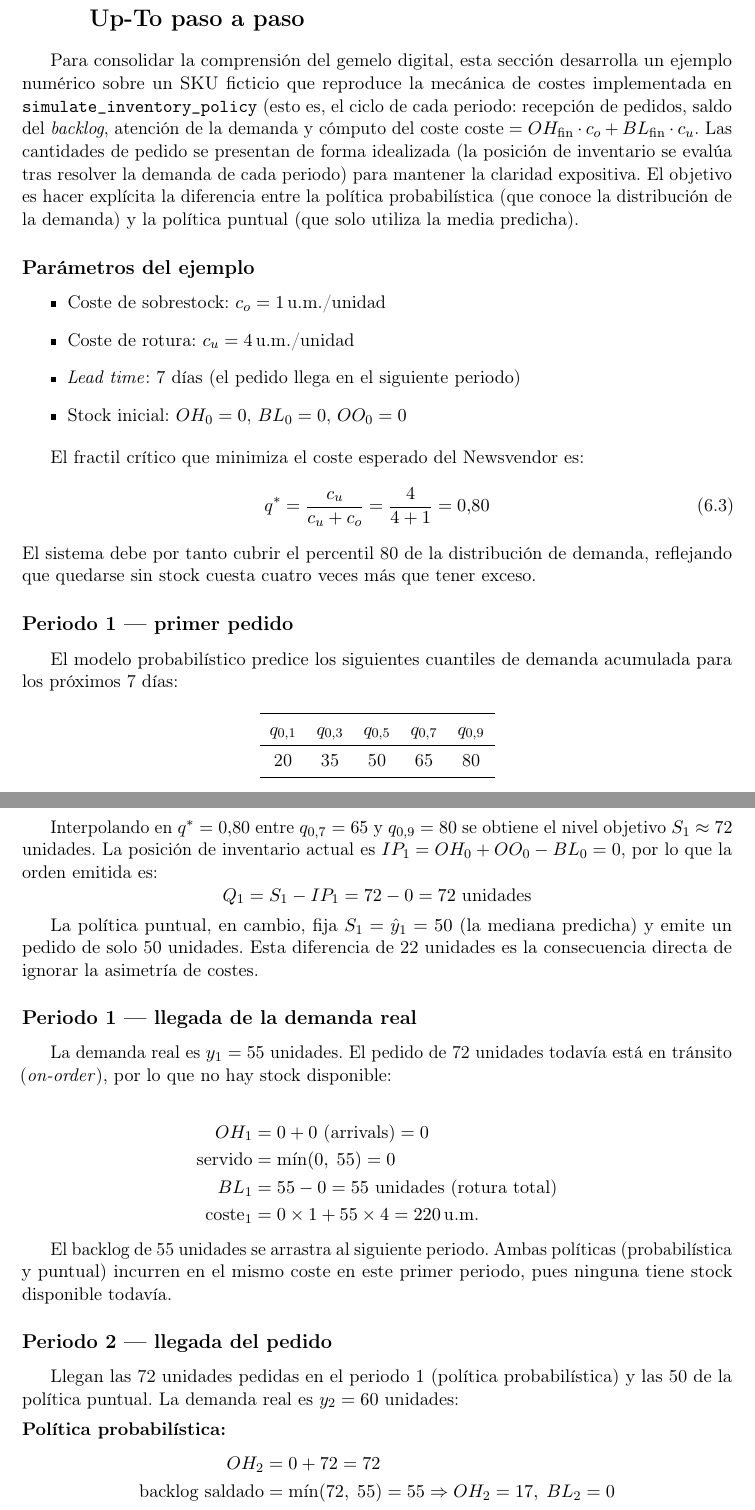
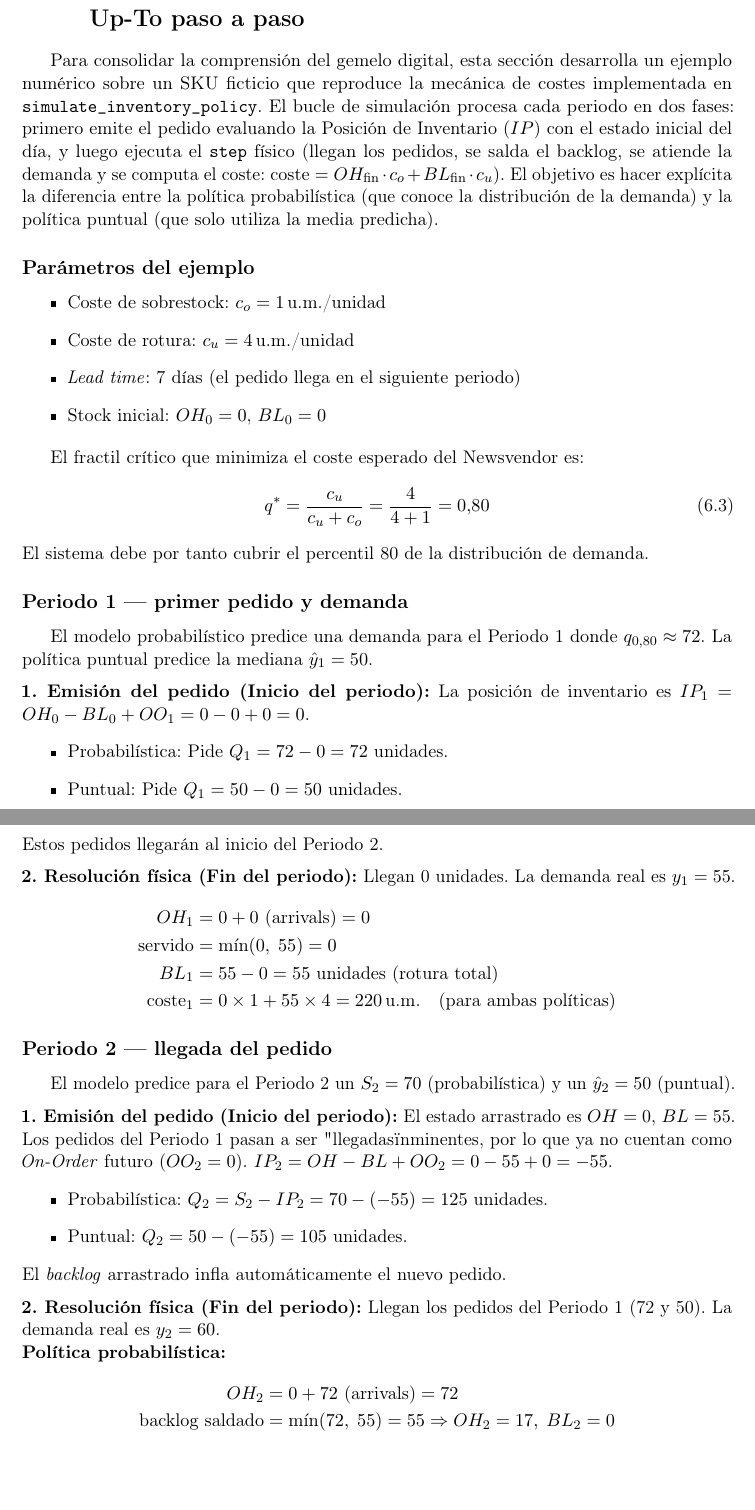
Before and after one commit to ArtemMindlin/retail-demand-forecasting-system, a LaTeX thesis (memoria/main.tex, which reads memoria/chapters/06_resultados.tex): two parts of pages 74 and 75 of 89, joined at a grey line, cut so that both start at the same text, the shorter picture padded with empty space. Compiled offline with pdfLaTeX.

Commit message:
Docs: rewrite Section 6.7 to accurately reflect the two-phase simulation cycle (order calculation before state resolution)

```diff
--- a/memoria/chapters/06_resultados.tex
+++ b/memoria/chapters/06_resultados.tex
@@ -249,7 +249,7 @@ Los dos primeros objetivos (el impacto de la corrección de censura y la superio
 \section{Caso de Uso Ilustrativo: Mecánica de la Política Order-Up-To paso a paso}
 \label{sec:caso_uso_sS}
 
-Para consolidar la comprensión del gemelo digital, esta sección desarrolla un ejemplo numérico sobre un SKU ficticio que reproduce la mecánica de costes implementada en \texttt{simulate\_inventory\_policy} (esto es, el ciclo de cada periodo: recepción de pedidos, saldo del \textit{backlog}, atención de la demanda y cómputo del coste $\text{coste} = OH_{\text{fin}}\cdot c_o + BL_{\text{fin}}\cdot c_u$. Las cantidades de pedido se presentan de forma idealizada (la posición de inventario se evalúa tras resolver la demanda de cada periodo) para mantener la claridad expositiva. El objetivo es hacer explícita la diferencia entre la política probabilística (que conoce la distribución de la demanda) y la política puntual (que solo utiliza la media predicha).
+Para consolidar la comprensión del gemelo digital, esta sección desarrolla un ejemplo numérico sobre un SKU ficticio que reproduce la mecánica de costes implementada en \texttt{simulate\_inventory\_policy}. El bucle de simulación procesa cada periodo en dos fases: primero emite el pedido evaluando la Posición de Inventario ($IP$) con el estado inicial del día, y luego ejecuta el \texttt{step} físico (llegan los pedidos, se salda el backlog, se atiende la demanda y se computa el coste: $\text{coste} = OH_{\text{fin}}\cdot c_o + BL_{\text{fin}}\cdot c_u$). El objetivo es hacer explícita la diferencia entre la política probabilística (que conoce la distribución de la demanda) y la política puntual (que solo utiliza la media predicha).
 
 \subsection*{Parámetros del ejemplo}
 
@@ -257,57 +257,59 @@ Para consolidar la comprensión del gemelo digital, esta sección desarrolla un
     \item Coste de sobrestock: $c_o = 1$\,u.m./unidad
     \item Coste de rotura: $c_u = 4$\,u.m./unidad
     \item \textit{Lead time}: 7 días (el pedido llega en el siguiente periodo)
-    \item Stock inicial: $OH_0 = 0$, $BL_0 = 0$, $OO_0 = 0$
+    \item Stock inicial: $OH_0 = 0$, $BL_0 = 0$
 \end{itemize}
 
 El fractil crítico que minimiza el coste esperado del Newsvendor es:
 \begin{equation}
     q^* = \frac{c_u}{c_u + c_o} = \frac{4}{4 + 1} = 0{,}80
 \end{equation}
-El sistema debe por tanto cubrir el percentil 80 de la distribución de demanda, reflejando que quedarse sin stock cuesta cuatro veces más que tener exceso.
+El sistema debe por tanto cubrir el percentil 80 de la distribución de demanda.
 
-\subsection*{Periodo 1 --- primer pedido}
+\subsection*{Periodo 1 --- primer pedido y demanda}
 
-El modelo probabilístico predice los siguientes cuantiles de demanda acumulada para los próximos 7 días:
+El modelo probabilístico predice una demanda para el Periodo 1 donde $q_{0{,}80} \approx 72$. La política puntual predice la mediana $\hat{y}_1 = 50$.
 
-\begin{center}
-\begin{tabular}{cccccc}
-\toprule
-$q_{0{,}1}$ & $q_{0{,}3}$ & $q_{0{,}5}$ & $q_{0{,}7}$ & $q_{0{,}9}$ \\
-\midrule
-20 & 35 & 50 & 65 & 80 \\
-\bottomrule
-\end{tabular}
-\end{center}
+\medskip
+\noindent\textbf{1. Emisión del pedido (Inicio del periodo):}
+La posición de inventario es $IP_1 = OH_0 - BL_0 + OO_1 = 0 - 0 + 0 = 0$.
+\begin{itemize}
+    \item Probabilística: Pide $Q_1 = 72 - 0 = 72$ unidades.
+    \item Puntual: Pide $Q_1 = 50 - 0 = 50$ unidades.
+\end{itemize}
+Estos pedidos llegarán al inicio del Periodo 2.
 
-Interpolando en $q^* = 0{,}80$ entre $q_{0{,}7} = 65$ y $q_{0{,}9} = 80$ se obtiene el nivel objetivo $S_1 \approx 72$ unidades. La posición de inventario actual es $IP_1 = OH_0 + OO_0 - BL_0 = 0$, por lo que la orden emitida es:
-\begin{equation*}
-    Q_1 = S_1 - IP_1 = 72 - 0 = 72 \text{ unidades}
-\end{equation*}
-
-La política puntual, en cambio, fija $S_1 = \hat{y}_1 = 50$ (la mediana predicha) y emite un pedido de solo 50 unidades. Esta diferencia de 22 unidades es la consecuencia directa de ignorar la asimetría de costes.
-
-\subsection*{Periodo 1 --- llegada de la demanda real}
-
-La demanda real es $y_1 = 55$ unidades. El pedido de 72 unidades todavía está en tránsito (\textit{on-order}), por lo que no hay stock disponible:
-
+\medskip
+\noindent\textbf{2. Resolución física (Fin del periodo):}
+Llegan 0 unidades. La demanda real es $y_1 = 55$.
 \begin{align*}
     OH_1 &= 0 + 0 \text{ (arrivals)} = 0 \\
     \text{servido} &= \min(0,\; 55) = 0 \\
     BL_1 &= 55 - 0 = 55 \text{ unidades (rotura total)} \\
-    \text{coste}_1 &= 0 \times 1 + 55 \times 4 = 220\,\text{u.m.}
+    \text{coste}_1 &= 0 \times 1 + 55 \times 4 = 220\,\text{u.m.} \quad \text{(para ambas políticas)}
 \end{align*}
-
-El backlog de 55 unidades se arrastra al siguiente periodo. Ambas políticas (probabilística y puntual) incurren en el mismo coste en este primer periodo, pues ninguna tiene stock disponible todavía.
 
 \subsection*{Periodo 2 --- llegada del pedido}
 
-Llegan las 72 unidades pedidas en el periodo 1 (política probabilística) y las 50 de la política puntual. La demanda real es $y_2 = 60$ unidades:
+El modelo predice para el Periodo 2 un $S_2 = 70$ (probabilística) y un $\hat{y}_2 = 50$ (puntual).
 
 \medskip
+\noindent\textbf{1. Emisión del pedido (Inicio del periodo):}
+El estado arrastrado es $OH = 0$, $BL = 55$. Los pedidos del Periodo 1 pasan a ser "llegadas" inminentes, por lo que ya no cuentan como \textit{On-Order} futuro ($OO_2 = 0$).
+$IP_2 = OH - BL + OO_2 = 0 - 55 + 0 = -55$.
+\begin{itemize}
+    \item Probabilística: $Q_2 = S_2 - IP_2 = 70 - (-55) = 125$ unidades.
+    \item Puntual: $Q_2 = 50 - (-55) = 105$ unidades.
+\end{itemize}
+El \textit{backlog} arrastrado infla automáticamente el nuevo pedido.
+
+\medskip
+\noindent\textbf{2. Resolución física (Fin del periodo):}
+Llegan los pedidos del Periodo 1 (72 y 50). La demanda real es $y_2 = 60$.
+
 \noindent\textbf{Política probabilística:}
 \begin{align*}
-    OH_2 &= 0 + 72 = 72 \\
+    OH_2 &= 0 + 72 \text{ (arrivals)} = 72 \\
     \text{backlog saldado} &= \min(72,\; 55) = 55 \Rightarrow OH_2 = 17,\; BL_2 = 0 \\
     \text{servido}_2 &= \min(17,\; 60) = 17 \\
     BL_2 &= 60 - 17 = 43 \text{ unidades} \\
@@ -338,2 +343,7 @@ Llegan las 113 unidades (política probabilística) y las 115 (política puntual
 \noindent\textbf{Política probabilística:}
 \begin{align*}
+    OH_3 &= 0 + 125 = 125 \\
+    \text{backlog saldado} &= \min(125,\; 43) = 43 \Rightarrow OH_3 = 82,\; BL_3 = 0 \\
+    \text{servido}_3 &= \min(82,\; 50) = 50 \\
+    OH_3 &= 32,\; BL_3 = 0 \\
+    \text{coste}_3 &= 32 \times 1 + 0 \times 4 = 32\,\text{u.m.}
```
Also changed, not shown: memoria/chapters/06_resultados.tex (46 more changed lines).
